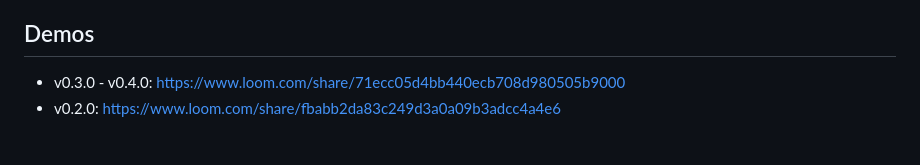
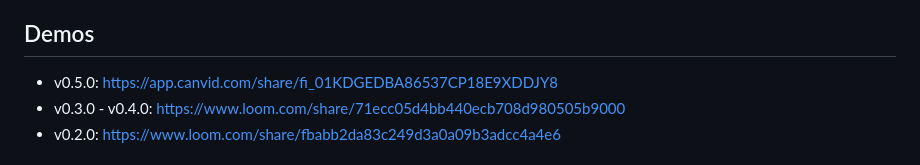
Before and after one commit to yixin0829/push-to-talk, a Markdown page: README.md, the part around the change. Drawn GitHub-style.

Commit message:
Update demo links in README.md

```diff
--- a/README.md
+++ b/README.md
@@ -26,6 +26,7 @@ A Python application that provides push-to-talk speech-to-text functionality wit
 - **📝 Auto Text Insertion**: Automatically inserts refined text into the active window
 
 ## Demos
+- v0.5.0: https://app.canvid.com/share/fi_01KDGEDBA86537CP18E9XDDJY8
 - v0.3.0 - v0.4.0: https://www.loom.com/share/71ecc05d4bb440ecb708d980505b9000
 - v0.2.0: https://www.loom.com/share/fbabb2da83c249d3a0a09b3adcc4a4e6
 
```
